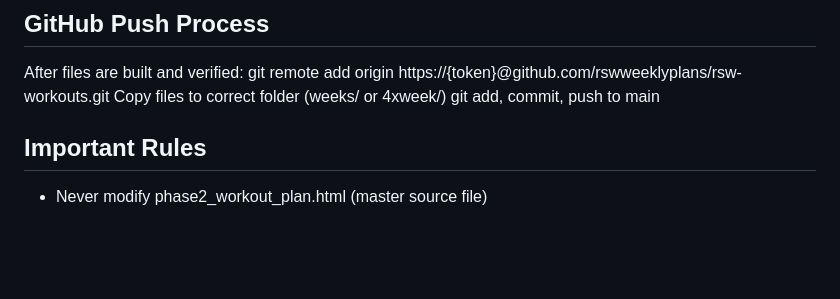
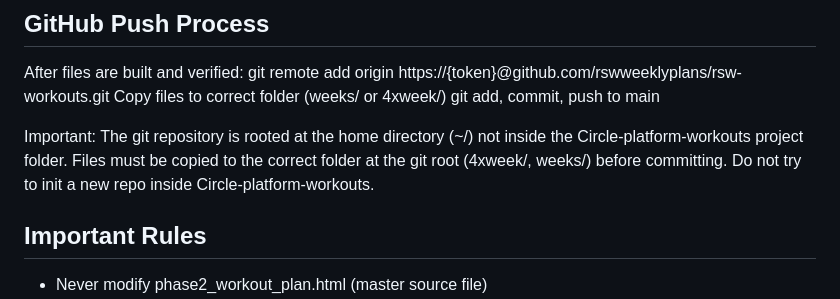
Before and after one commit to rswweeklyplans/rsw-workouts, a Markdown page: CLAUDE.md, the part around the change. Drawn GitHub-style; blank space fills up the shorter version.

Commit message:
Update CLAUDE.md — document git repo root location
Adds note under GitHub Push Process clarifying the repo is rooted at ~/ not inside Circle-platform-workouts, and that files must be copied to the git root before committing.

Co-Authored-By: Claude Sonnet 4.6 <noreply@anthropic.com>

```diff
--- a/CLAUDE.md
+++ b/CLAUDE.md
@@ -78,6 +78,8 @@ git remote add origin https://{token}@github.com/rswweeklyplans/rsw-workouts.git
 Copy files to correct folder (weeks/ or 4xweek/)
 git add, commit, push to main
 
+Important: The git repository is rooted at the home directory (~/) not inside the Circle-platform-workouts project folder. Files must be copied to the correct folder at the git root (4xweek/, weeks/) before committing. Do not try to init a new repo inside Circle-platform-workouts.
+
 ## Important Rules
 - Never modify phase2_workout_plan.html (master source file)
 - Always verify lock screen works before pushing
```
